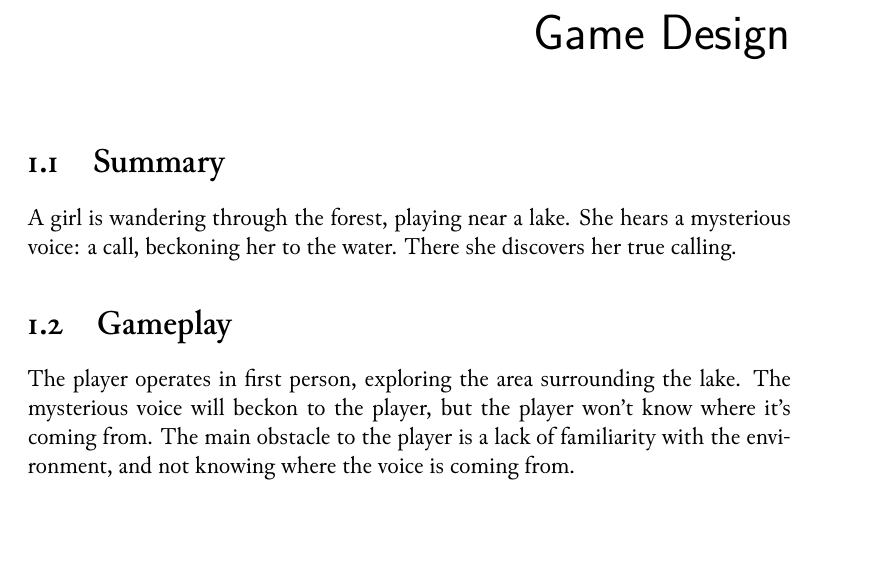
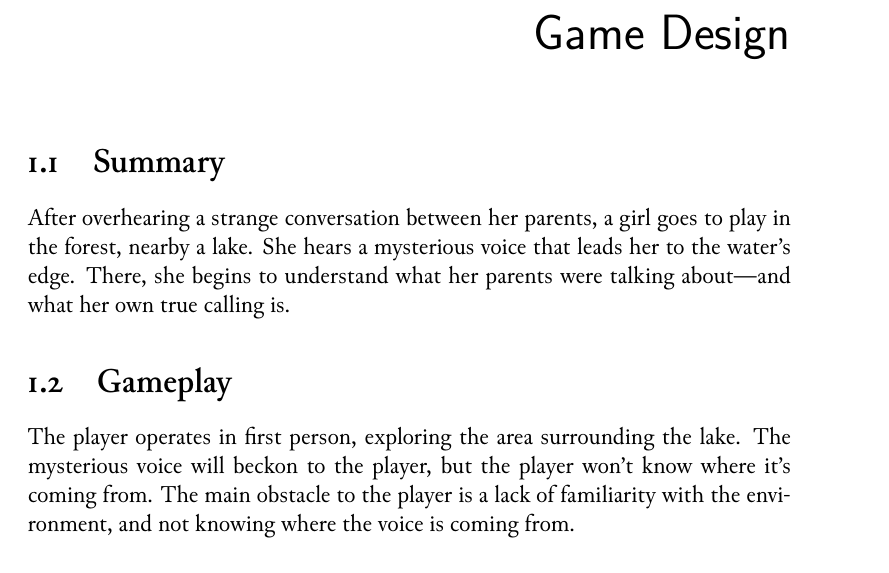
Before and after one commit to Minstrelcy/keepers-call, a LaTeX book (docs/Design Document.tex): part of page 5 of 21, cut so that both start at the same text, the shorter picture padded with empty space. Compiled offline with XeLaTeX.

Commit message:
Abbie updated summary

```diff
--- a/docs/Design Document.tex
+++ b/docs/Design Document.tex
@@ -25,7 +25,7 @@ Minstrelcy Studios
 \chapter{Game Design}
 \section{Summary}
 
-A girl is wandering through the forest, playing near a lake. She hears a mysterious voice: a call, beckoning her to the water. There she discovers her true calling.
+After overhearing a strange conversation between her parents, a girl goes to play in the forest, nearby a lake. She hears a mysterious voice that leads her to the water’s edge. There, she begins to understand what her parents were talking about---and what her own true calling is.
 
 \section{Gameplay}
 
```
Also changed, not shown: docs/Design Document.pdf.
